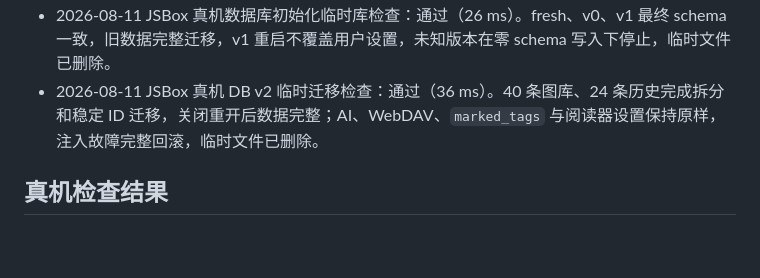
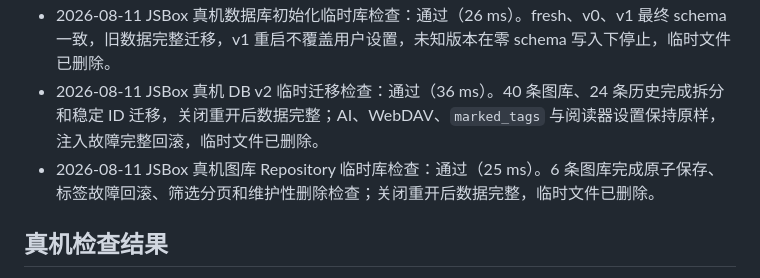
Before and after one commit to Gandum2077/JSEhViewer, a Markdown page: docs/cloud-sync-phase1-progress.md, the part around one of its changes. GitHub-like rendering; blank space fills up the shorter version.

Commit message:
docs: record archive repository device validation

```diff
--- a/docs/cloud-sync-phase1-progress.md
+++ b/docs/cloud-sync-phase1-progress.md
@@ -107,6 +107,7 @@ Phase 1 不连接 Worker，不上传阅读记录、搜索历史或图库列表
 - `npm run build`：通过；仅保留既有的 webpack 包体积提示。
 - 2026-08-11 JSBox 真机数据库初始化临时库检查：通过（26 ms）。fresh、v0、v1 最终 schema 一致，旧数据完整迁移，v1 重启不覆盖用户设置，未知版本在零 schema 写入下停止，临时文件已删除。
 - 2026-08-11 JSBox 真机 DB v2 临时迁移检查：通过（36 ms）。40 条图库、24 条历史完成拆分和稳定 ID 迁移，关闭重开后数据完整；AI、WebDAV、`marked_tags` 与阅读器设置保持原样，注入故障完整回滚，临时文件已删除。
+- 2026-08-11 JSBox 真机图库 Repository 临时库检查：通过（25 ms）。6 条图库完成原子保存、标签故障回滚、筛选分页和维护性删除检查；关闭重开后数据完整，临时文件已删除。
 
 ## 真机检查结果
 
```
Also changed, not shown: other parts of docs/cloud-sync-phase1-progress.md (+5 -5 lines).
